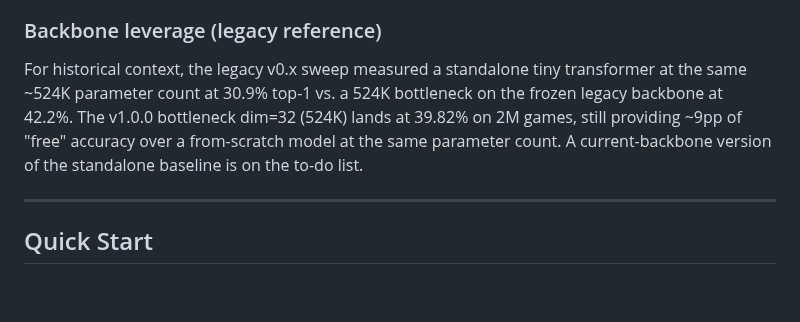
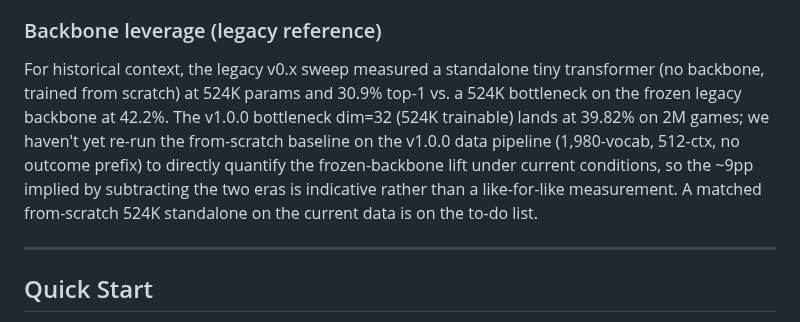
Before and after one commit to thomas-schweich/PAWN, a Markdown page: docs/ADAPTERS.md, the part around the change. Rendered like a GitHub page; blank space fills up the shorter version.

Commit message:
docs: fix nonsensical "current-backbone standalone" phrasing in ADAPTERS.md
A standalone baseline is by definition from-scratch — no backbone —
so "a current-backbone version of the standalone baseline" was
contradictory. The missing data point is a from-scratch tiny
transformer trained on the v1.0.0 data pipeline (1,980-vocab,
512-ctx, no outcome prefix) at matched parameter count. Rewrite the
paragraph to say that explicitly and flag that subtracting the two
eras' numbers (42.2 legacy adapter vs 30.9 legacy standalone) is
indicative rather than a like-for-like measurement of the v1.0.0
frozen-backbone lift.

```diff
--- a/docs/ADAPTERS.md
+++ b/docs/ADAPTERS.md
@@ -190,7 +190,7 @@ Pareto-optimal points are in bold.
 
 ### Backbone leverage (legacy reference)
 
-For historical context, the legacy v0.x sweep measured a standalone tiny transformer at the same ~524K parameter count at 30.9% top-1 vs. a 524K bottleneck on the frozen legacy backbone at 42.2%. The v1.0.0 bottleneck dim=32 (524K) lands at 39.82% on 2M games, still providing ~9pp of "free" accuracy over a from-scratch model at the same parameter count. A current-backbone version of the standalone baseline is on the to-do list.
+For historical context, the legacy v0.x sweep measured a standalone tiny transformer (no backbone, trained from scratch) at 524K params and 30.9% top-1 vs. a 524K bottleneck on the frozen legacy backbone at 42.2%. The v1.0.0 bottleneck dim=32 (524K trainable) lands at 39.82% on 2M games; we haven't yet re-run the from-scratch baseline on the v1.0.0 data pipeline (1,980-vocab, 512-ctx, no outcome prefix) to directly quantify the frozen-backbone lift under current conditions, so the ~9pp implied by subtracting the two eras is indicative rather than a like-for-like measurement. A matched from-scratch 524K standalone on the current data is on the to-do list.
 
 ---
 
```
